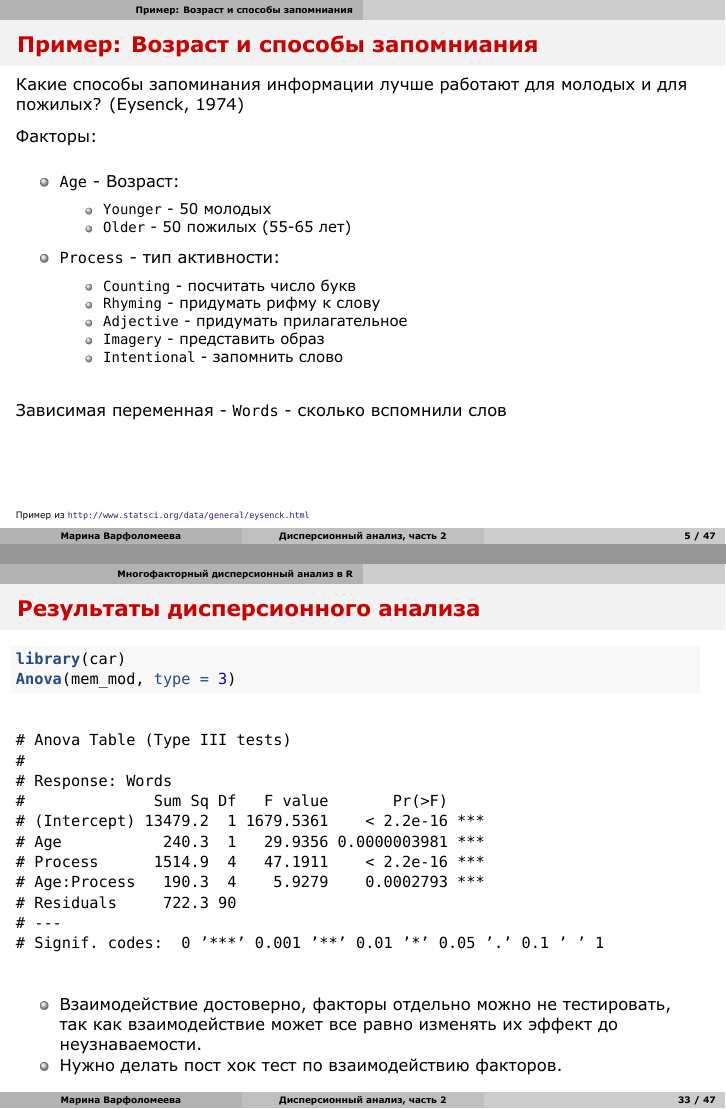
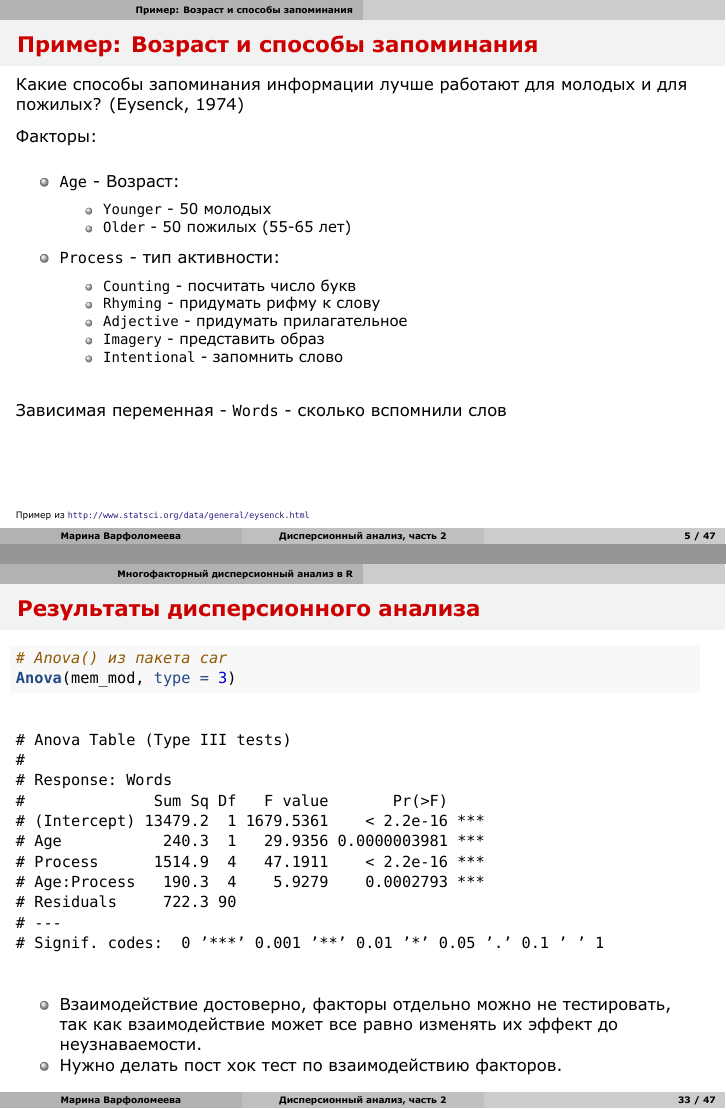
Before and after one commit to varmara/mathmethr, an R Markdown document (06_anova2.Rmd): pages 5 and 38 of 53, joined at a grey line. The pictures show the output file 06_anova2.pdf that the author committed with the source.

Commit message:
anova with link

````diff
--- a/06_anova2.Rmd
+++ b/06_anova2.Rmd
@@ -36,5 +36,5 @@ opts_chunk$set(fig.show='hold', size='footnotesize', comment="#", warning=FALSE,
 
-## Пример: Возраст и способы запомниания
+## Пример: Возраст и способы запоминания
 
 Какие способы запоминания информации лучше работают для молодых и для пожилых? (Eysenck, 1974)
 
@@ -408,7 +409,7 @@ qqPlot(mem_mod)
 ## Результаты дисперсионного анализа
 
 ```{r}
-library(car)
+# Anova() из пакета car
 Anova(mem_mod, type = 3)
 ```
 
````
Also changed, not shown: lectures.Rmd (+1 -1 lines), 06_anova2.pdf, lectures.html, 06_anova2.Rmd (3 more changed lines).
